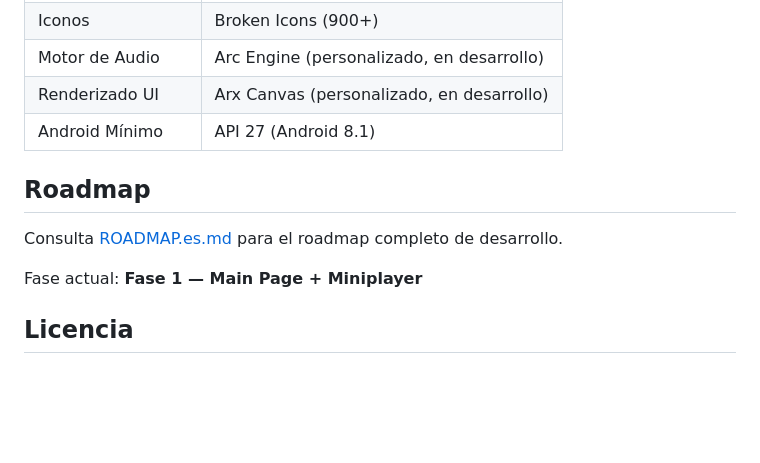
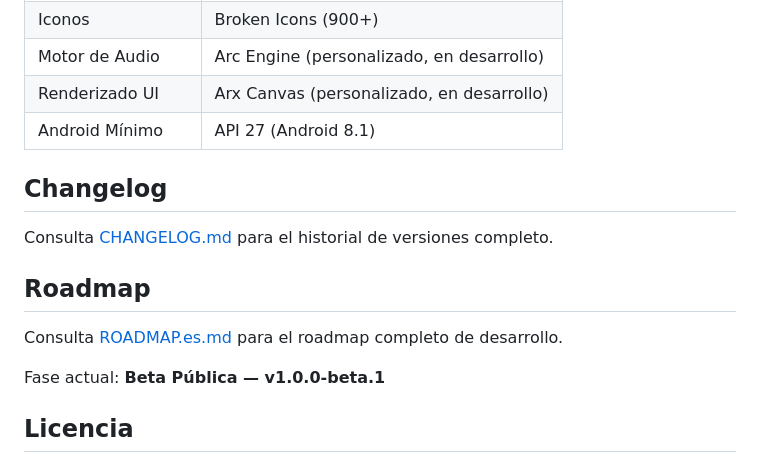
Before and after one commit to FYSPA/Arc, a Markdown page: README.es.md, the part around one of its changes. GitHub-like rendering; blank space fills up the shorter version.

```diff
--- a/README.es.md
+++ b/README.es.md
@@ -149,11 +195,15 @@ lib/
 | Renderizado UI | Arx Canvas (personalizado, en desarrollo) |
 | Android Mínimo | API 27 (Android 8.1) |
 
+## Changelog
+
+Consulta [CHANGELOG.md](CHANGELOG.md) para el historial de versiones completo.
+
 ## Roadmap
 
 Consulta [ROADMAP.es.md](ROADMAP.es.md) para el roadmap completo de desarrollo.
 
-Fase actual: **Fase 1 — Main Page + Miniplayer**
+Fase actual: **Beta Pública — v1.0.0-beta.1**
 
 ## Licencia
 
```
Also changed, not shown: other parts of README.es.md (+83 -37 lines), CHANGELOG.md (added, +37 -0 lines), README.md (+88 -38 lines).
